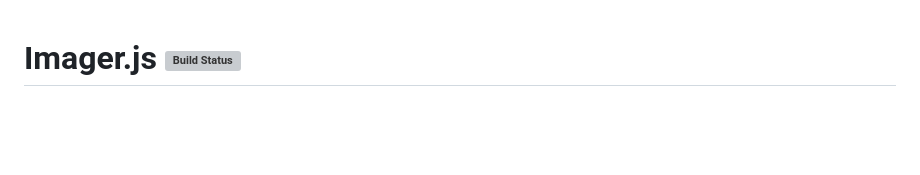
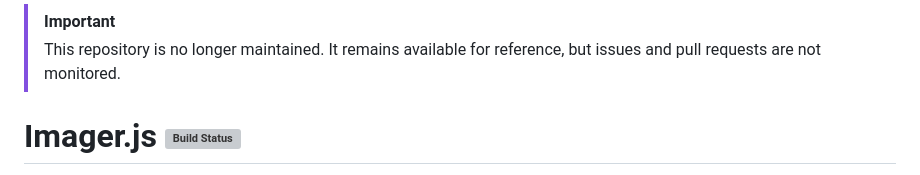
Before and after one commit to bbc/Imager.js, a Markdown page: README.md, the part around the change. Rendered like a GitHub page; blank space fills up the shorter version; grey boxes are pictures that could not be loaded.

Commit message:
chore: adding archived note

```diff
--- a/README.md
+++ b/README.md
@@ -1,3 +1,6 @@
+> [!IMPORTANT]
+> This repository is no longer maintained. It remains available for reference, but issues and pull requests are not monitored.
+
 # Imager.js [![Build Status](https://secure.travis-ci.org/BBC-News/Imager.js.svg?branch=master)](http://travis-ci.org/BBC-News/Imager.js)
 
 > Imager.js is an alternative solution to the issue of how to handle responsive image loading, created by developers at [BBC News](http://responsivenews.co.uk/).
```
